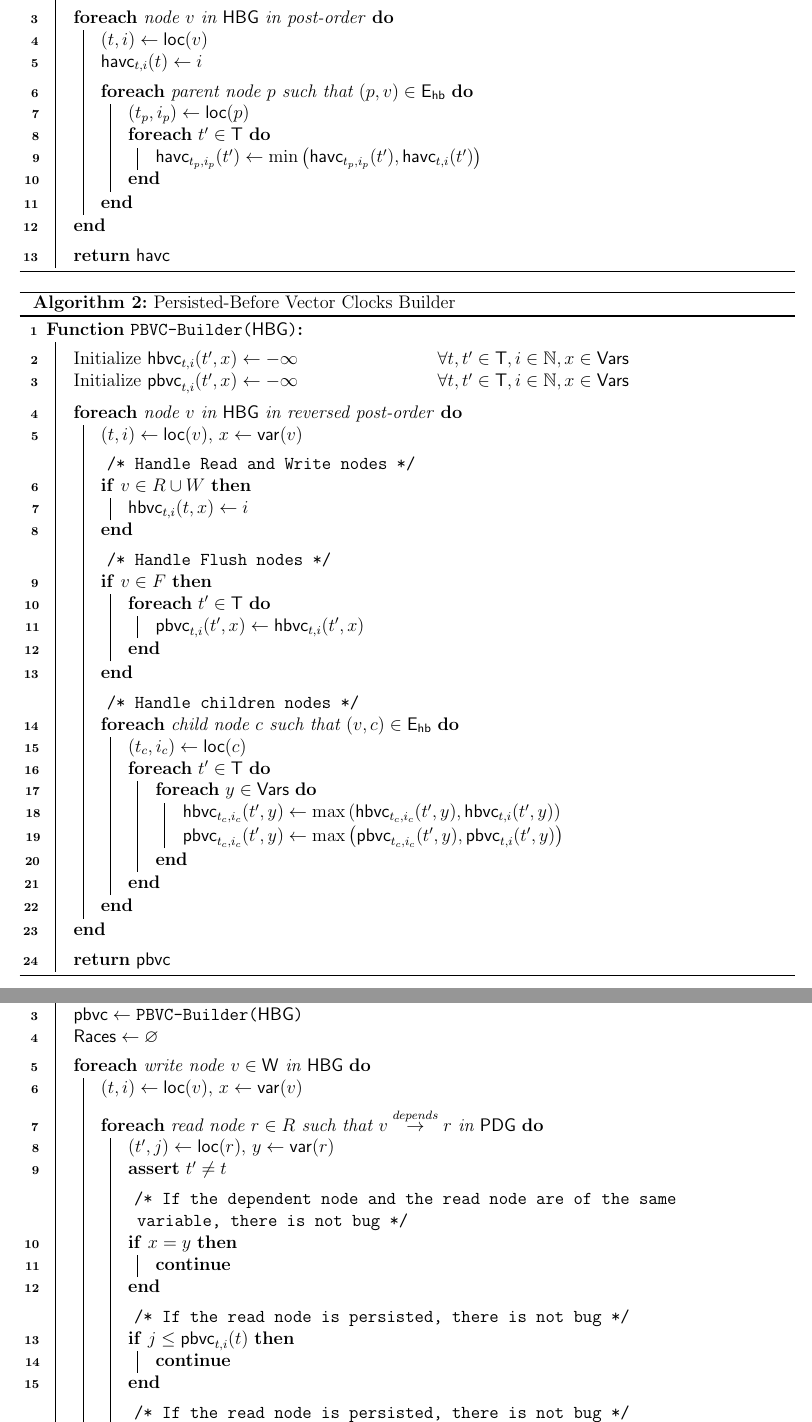
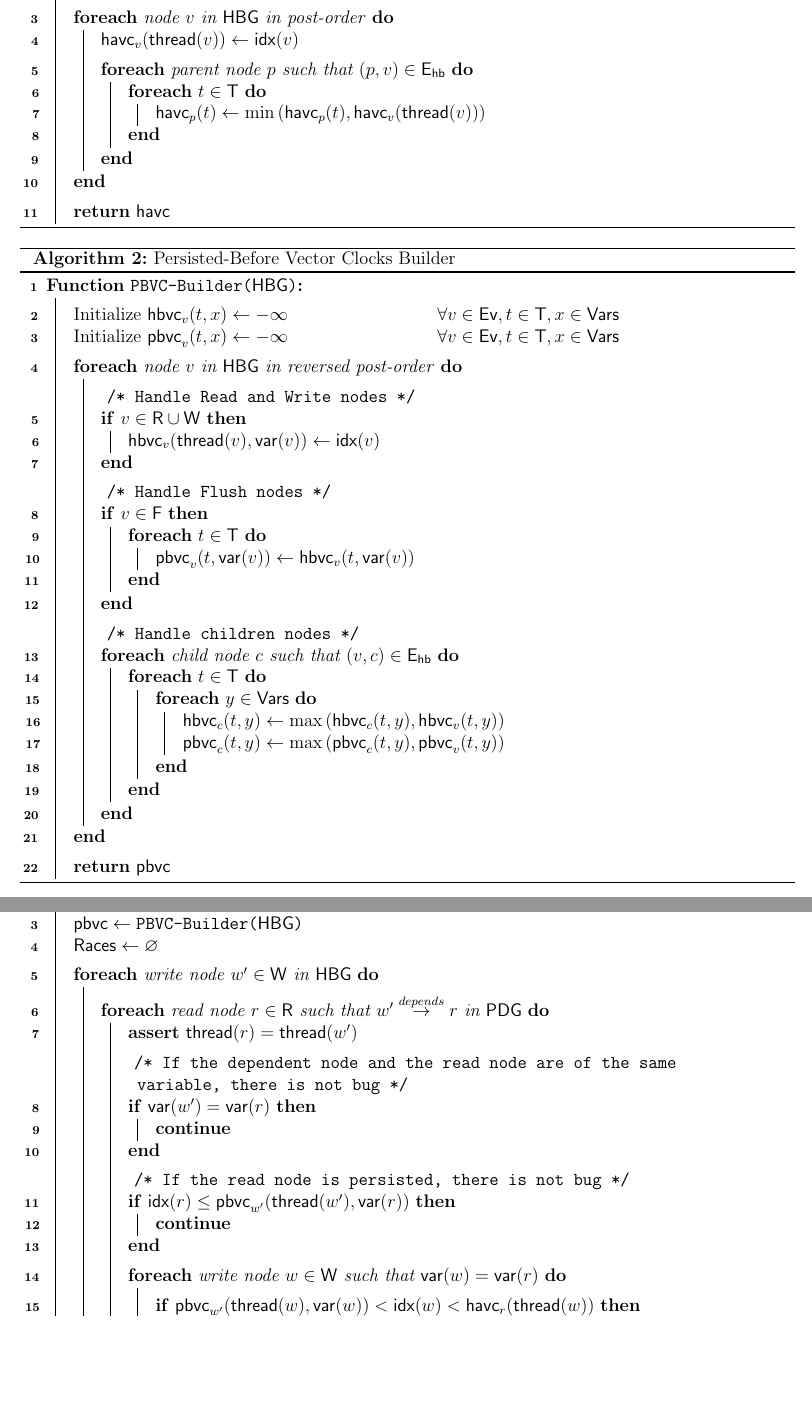
Before and after one commit to RonGatenio/prd, a LaTeX document (algorithm/algorithm.tex): two parts of pages 3 and 4 of 4, joined at a grey line, cut so that both start at the same text, the shorter picture padded with empty space. Compiled offline with pdfLaTeX.

Commit message:
using new indexing in algorithms

```diff
--- a/algorithm/algorithm.tex
+++ b/algorithm/algorithm.tex
@@ -388,20 +388,19 @@ $$
     \caption{Happens-After Vector Clocks Builder}
     \Fn{\FHAVC{$\HBG$}}{
         \BlankLine
-        Initialize $\havc{\Thread,\IndexI}{\ThreadOther} \gets +\infty$ \hfill $\forall \Thread,\ThreadOther \in \Threads, \IndexI \in \N$ \;
+        Initialize $\havc{\NodeV}{\Thread} \gets +\infty$ \hfill $\forall \NodeV \in \Nodes, \Thread \in \Threads$ \;
         \BlankLine
-        \ForEach{node $v$ in $\HBG$ in post-order}{
-            $(\Thread, \IndexI) \gets \loc{v}$\;
-            $\havc{\Thread,\IndexI}{\Thread} \gets \IndexI$\;
+        \ForEach{node $\NodeV$ in $\HBG$ in post-order}{
+            $\havc{\NodeV}{\thread{\NodeV}} \gets \idx{\NodeV}$\;
             \BlankLine
-            \ForEach{parent node $p$ such that $(p, v) \in \HBEdges$}{
-                $(t_p, i_p) \gets \loc{p}$\;
-                \ForEach{$\ThreadOther \in \Threads$}{
-                    $\havc{t_p,i_p}{\ThreadOther} \gets \min \left( \havc{t_p,i_p}{\ThreadOther}, \havc{\Thread,\IndexI}{\ThreadOther} \right)$
+            \ForEach{parent node $\NodeParent$ such that $(\NodeParent, \NodeV) \in \HBEdges$}{
+                \ForEach{$\Thread \in \Threads$}{
+                    $\havc{\NodeParent}{\Thread} \gets \min \left( \havc{\NodeParent}{\Thread}, \havc{\NodeV}{\thread{\NodeV}} \right)$
                 }
             }
         }
         \BlankLine
+        % \KwRet $\havc{\NodeV}{} \hfill \forall \NodeV \in \Nodes$\;
         \KwRet $\havc{}{}$\;
     }
 \end{algorithm}
@@ -410,86 +409,81 @@ $$
     \caption{Persisted-Before Vector Clocks Builder}
     \Fn{\FPBVC{$\HBG$}}{
         \BlankLine
-        Initialize $\hbvc{\Thread,\IndexI}{\ThreadOther, \VarX} \gets -\infty$ \hfill $\forall \Thread,\ThreadOther \in \Threads, \IndexI \in \N, \VarX \in {\Vars}$ \;
-        Initialize $\pbvc{\Thread,\IndexI}{\ThreadOther, \VarX} \gets -\infty$ \hfill $\forall \Thread,\ThreadOther \in \Threads, \IndexI \in \N, \VarX \in {\Vars}$ \;
+        Initialize $\hbvc{\NodeV}{\Thread, \VarX} \gets -\infty$ \hfill $\forall \NodeV \in \Nodes, \Thread \in \Threads, \VarX \in \Vars$ \;
+        Initialize $\pbvc{\NodeV}{\Thread, \VarX} \gets -\infty$ \hfill $\forall \NodeV \in \Nodes, \Thread \in \Threads, \VarX \in \Vars$ \;
         \BlankLine
-        \ForEach{node $v$ in $\HBG$ in reversed post-order}{
-            $(\Thread, \IndexI) \gets \loc{v}$, $\VarX \gets \var{v}$\;
+        \ForEach{node $\NodeV$ in $\HBG$ in reversed post-order}{
 
             % RW
             \BlankLine
             \Comment*[l]{Handle Read and Write nodes}
-            \If{$v \in R \cup W$}{
-                $\hbvc{\Thread,\IndexI}{\Thread,\VarX} \gets \IndexI$\;
+            \If{$\NodeV \in \ReadNodes \cup \WriteNodes$}{
+                $\hbvc{\NodeV}{\thread{\NodeV},\var{\NodeV}} \gets \idx{\NodeV}$\;
             }
 
             % F
             \BlankLine
             \Comment*[l]{Handle Flush nodes}
-            \If{$v \in F$}{
-                \ForEach{$\ThreadOther \in \Threads$}{
-                    $\pbvc{\Thread,\IndexI}{\ThreadOther,\VarX} \gets \hbvc{\Thread,\IndexI}{\ThreadOther,\VarX}$\;
+            \If{$\NodeV \in \FlushNodes$}{
+                \ForEach{$\Thread \in \Threads$}{
+                    $\pbvc{\NodeV}{\Thread,\var{\NodeV}} \gets \hbvc{\NodeV}{\Thread,\var{\NodeV}}$\;
                 }
             }
 
             % Pass to children
             \BlankLine
             \Comment*[l]{Handle children nodes}
-            \ForEach{child node $c$ such that $(v, c) \in \HBEdges$}{
-                $(t_c, i_c) \gets \loc{c}$\;
-                \ForEach{$\ThreadOther \in \Threads$}{
+            \ForEach{child node $\NodeChild$ such that $(\NodeV, \NodeChild) \in \HBEdges$}{
+                \ForEach{$\Thread \in \Threads$}{
                     \ForEach{$\VarY \in {\Vars}$}{
-                        $\hbvc{t_c,i_c}{\ThreadOther,\VarY} \gets \max \left( \hbvc{t_c,i_c}{\ThreadOther,\VarY}, \hbvc{\Thread,\IndexI}{\ThreadOther,\VarY} \right)$\;
-                        $\pbvc{t_c,i_c}{\ThreadOther,\VarY} \gets \max \left( \pbvc{t_c,i_c}{\ThreadOther,\VarY}, \pbvc{\Thread,\IndexI}{\ThreadOther,\VarY} \right)$\;
+                        $\hbvc{\NodeChild}{\Thread,\VarY} \gets \max \left( \hbvc{\NodeChild}{\Thread,\VarY}, \hbvc{\NodeV}{\Thread,\VarY} \right)$\;
+                        $\pbvc{\NodeChild}{\Thread,\VarY} \gets \max \left( \pbvc{\NodeChild}{\Thread,\VarY}, \pbvc{\NodeV}{\Thread,\VarY} \right)$\;
                     }
                 }
             }
         }
         \BlankLine
+        % \KwRet $\pbvc{\NodeV}{} \hfill \forall \NodeV \in \Nodes$\;
         \KwRet $\pbvc{}{}$\;
     }
 \end{algorithm}
 
 \begin{algorithm}[H]
     \caption{Concurrent Persistence Race Detector}
+    % \newcommand{\DependentNodeVar}{\NodeV}
+    \newcommand{\DependentNodeVar}{\NodeWEx}
     \Fn{\FCPRD{$\HBG$, $\PDG$}}{
         $\havc{}{} \gets \FHAVC{\HBG}$\;
         $\pbvc{}{} \gets \FPBVC{\HBG}$\;
-        $\races \gets \varnothing$\;
+        $\races \gets \EmptySet$\;
         \BlankLine
-        \ForEach{write node $v \in \WriteNodes$ in $\HBG$}{
-            $(\Thread, \IndexI) \gets \loc{v}$, $\VarX \gets \var{v}$\;
+        \ForEach{write node $\DependentNodeVar \in \WriteNodes$ in $\HBG$}{
+            % $(\Thread, \IndexI) \gets \loc{v}$, $\VarX \gets \var{v}$\;
 
             \BlankLine
-            \ForEach{read node $r \in R$ such that $\PD{v}{r}$ in $\PDG$}{
-                $(\ThreadOther, \IndexJ) \gets \loc{r}$, $\VarY \gets \var{r}$\;
-                \Assert{$\ThreadOther \neq \Thread$}\;
+            \ForEach{read node $\NodeR \in \ReadNodes$ such that $\PD{\DependentNodeVar}{\NodeR}$ in $\PDG$}{
+                % $(\ThreadOther, \IndexJ) \gets \loc{r}$, $\VarY \gets \var{r}$\;
+                % \Assert{$\ThreadOther \neq \Thread$}\;
                 % TODO: explain that t wasn't changed or something
+                \Assert{$\thread{\NodeR} = \thread{\DependentNodeVar}$}\;
 
                 \BlankLine
                 \Comment*[l]{If the dependent node and the read node are of the same variable, there is not bug}
-                \If{$\VarX = \VarY$}{
+                \If{$\var{\DependentNodeVar} = \var{\NodeR}$}{
                     \Continue\;
                 }
 
                 \BlankLine
                 \Comment*[l]{If the read node is persisted, there is not bug}
-                \If{$\IndexJ \leq \pbvc{\Thread,\IndexI}{\Thread}$}{
+                \If{$\idx{\NodeR} \leq \pbvc{\DependentNodeVar}{\thread{\DependentNodeVar},\var{\NodeR}}$}{
                     \Continue\;
                 }
 
                 \BlankLine
-                \Comment*[l]{If the read node is persisted, there is not bug}
-                \If{$\IndexJ \leq \pbvc{\Thread,\IndexI}{\Thread}$}{
-                    \Continue\;
-                }
-
-                \BlankLine
-                \ForEach{write node $w \in \WriteNodes[\VarX]$}{
-                    $(t_w, i_w) \gets \loc{w}$
+                \ForEach{write node $\NodeW \in \WriteNodes$ such that $\var{\NodeW} = \var{\NodeR}$}{
                     \BlankLine
-                    \If{$\pbvc{\Thread,\IndexI}{t_w} < i_w < \havc{\Thread,\IndexJ}{}$}{
-                        $\races \gets \races \cup {(r, w)}$\;
+                    \If{$\pbvc{\DependentNodeVar}{\thread{\NodeW},\var{\NodeW}} < \idx{\NodeW} < \havc{\NodeR}{\thread{\NodeW}}$}{
+                        $\races \gets \races \cup {(\NodeR, \NodeW)}$\;
                     }
                 }
             }
```
